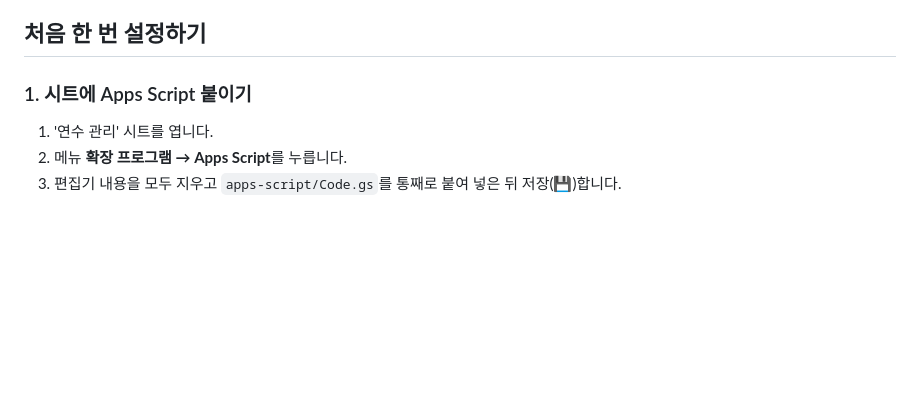
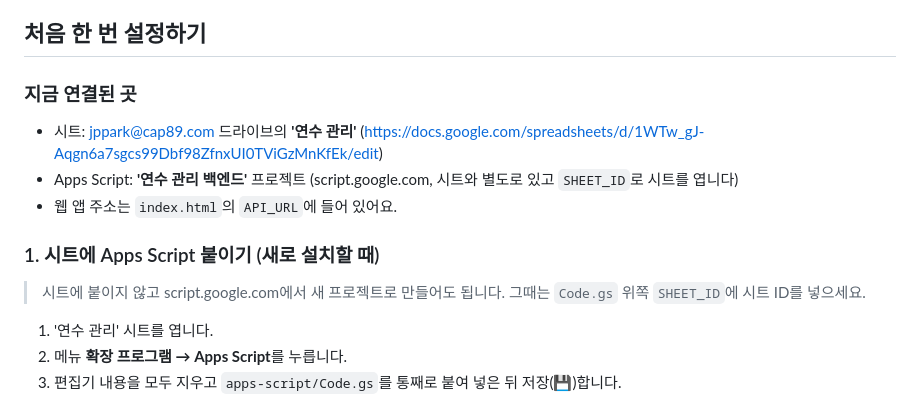
Before and after one commit to jpparkcap89/train, a Markdown page: README.md, the part around the change. GitHub-like rendering; blank space fills up the shorter version.

Commit message:
README: 새 시트·백엔드 위치 안내
Co-Authored-By: Claude Opus 5.5 <noreply@anthropic.com>
Claude-Session: https://claude.ai/code/session_016rJMSvNTp2Eakv8pGQ3L7F

```diff
--- a/README.md
+++ b/README.md
@@ -23,7 +23,13 @@
 
 ## 처음 한 번 설정하기
 
-### 1. 시트에 Apps Script 붙이기
+### 지금 연결된 곳
+- 시트: jppark@cap89.com 드라이브의 **'연수 관리'** (https://docs.google.com/spreadsheets/d/1WTw_gJ-Aqgn6a7sgcs99Dbf98ZfnxUI0TViGzMnKfEk/edit)
+- Apps Script: **'연수 관리 백엔드'** 프로젝트 (script.google.com, 시트와 별도로 있고 `SHEET_ID`로 시트를 엽니다)
+- 웹 앱 주소는 `index.html`의 `API_URL`에 들어 있어요.
+
+### 1. 시트에 Apps Script 붙이기 (새로 설치할 때)
+> 시트에 붙이지 않고 script.google.com에서 새 프로젝트로 만들어도 됩니다. 그때는 `Code.gs` 위쪽 `SHEET_ID`에 시트 ID를 넣으세요.
 1. '연수 관리' 시트를 엽니다.
 2. 메뉴 **확장 프로그램 → Apps Script**를 누릅니다.
 3. 편집기 내용을 모두 지우고 `apps-script/Code.gs`를 통째로 붙여 넣은 뒤 저장(💾)합니다.
```
